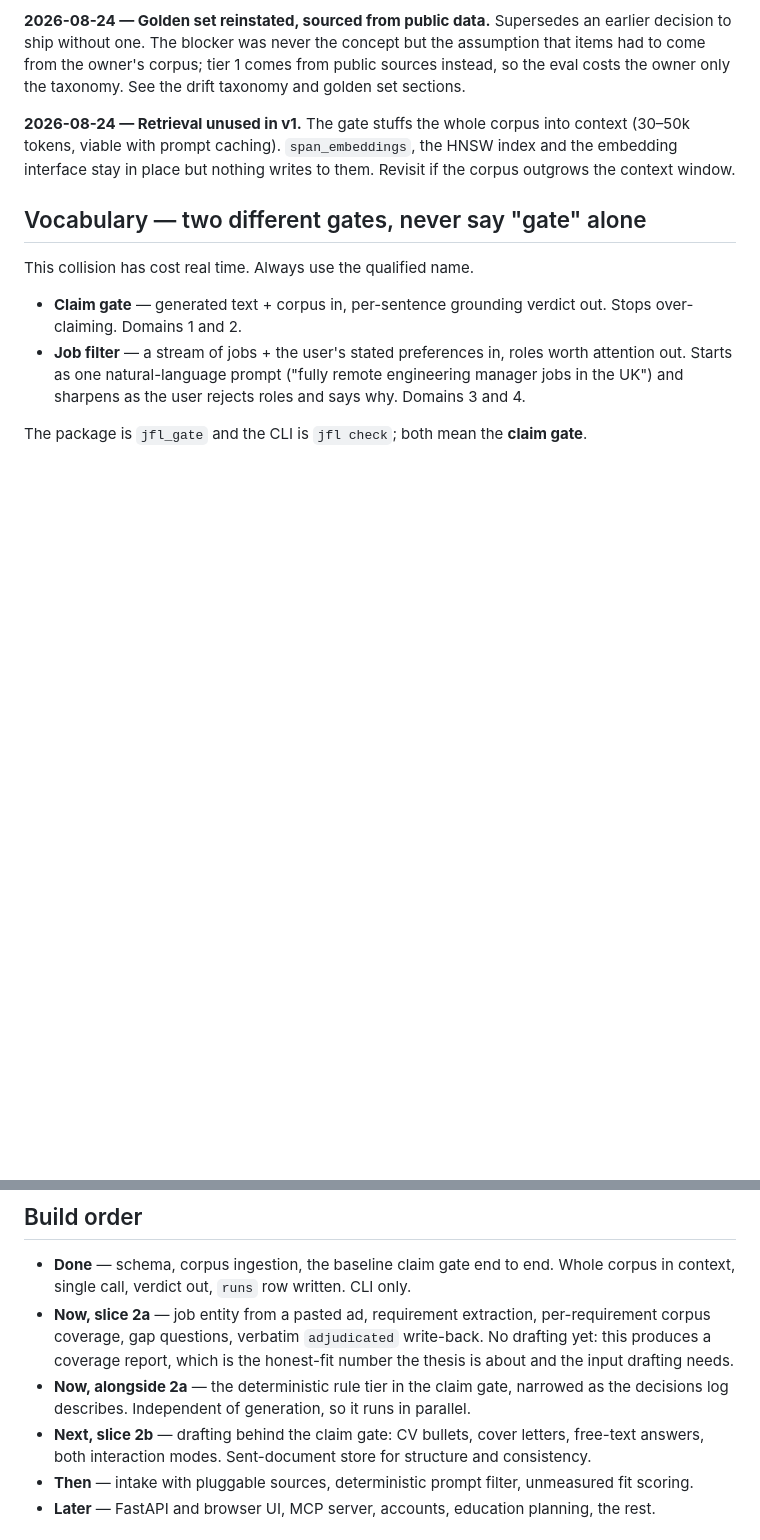
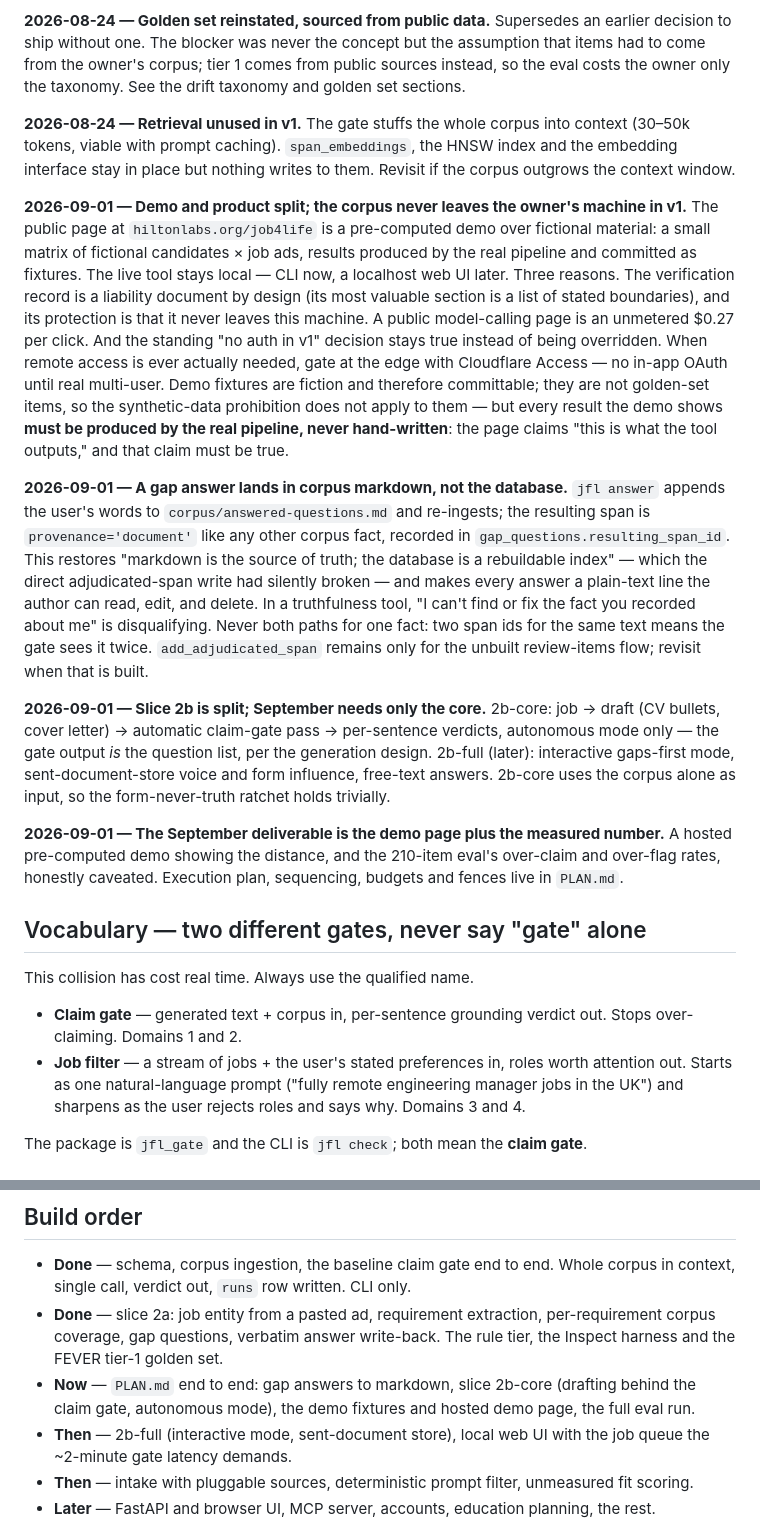
Before and after one commit to SeiyaYamamotoStudios/jobs4life, a Markdown page: CLAUDE.md, 2 parts joined by grey strips. Drawn GitHub-style; blank space fills up the shorter version.

```diff
--- a/CLAUDE.md
+++ b/CLAUDE.md
@@ -147,6 +147,44 @@ sections.
 embedding interface stay in place but nothing writes to them. Revisit if the corpus
 outgrows the context window.
 
+**2026-09-01 — Demo and product split; the corpus never leaves the owner's machine in
+v1.** The public page at `hiltonlabs.org/job4life` is a pre-computed demo over fictional
+material: a small matrix of fictional candidates × job ads, results produced by the real
+pipeline and committed as fixtures. The live tool stays local — CLI now, a localhost web
+UI later. Three reasons. The verification record is a liability document by design (its
+most valuable section is a list of stated boundaries), and its protection is that it
+never leaves this machine. A public model-calling page is an unmetered $0.27 per click.
+And the standing "no auth in v1" decision stays true instead of being overridden. When
+remote access is ever actually needed, gate at the edge with Cloudflare Access — no
+in-app OAuth until real multi-user. Demo fixtures are fiction and therefore committable;
+they are not golden-set items, so the synthetic-data prohibition does not apply to them —
+but every result the demo shows **must be produced by the real pipeline, never
+hand-written**: the page claims "this is what the tool outputs," and that claim must be
+true.
+
+**2026-09-01 — A gap answer lands in corpus markdown, not the database.** `jfl answer`
+appends the user's words to `corpus/answered-questions.md` and re-ingests; the resulting
+span is `provenance='document'` like any other corpus fact, recorded in
+`gap_questions.resulting_span_id`. This restores "markdown is the source of truth; the
+database is a rebuildable index" — which the direct adjudicated-span write had silently
+broken — and makes every answer a plain-text line the author can read, edit, and delete.
+In a truthfulness tool, "I can't find or fix the fact you recorded about me" is
+disqualifying. Never both paths for one fact: two span ids for the same text means the
+gate sees it twice. `add_adjudicated_span` remains only for the unbuilt review-items
+flow; revisit when that is built.
+
+**2026-09-01 — Slice 2b is split; September needs only the core.** 2b-core: job → draft
+(CV bullets, cover letter) → automatic claim-gate pass → per-sentence verdicts,
+autonomous mode only — the gate output *is* the question list, per the generation
+design. 2b-full (later): interactive gaps-first mode, sent-document-store voice and
+form influence, free-text answers. 2b-core uses the corpus alone as input, so the
+form-never-truth ratchet holds trivially.
+
+**2026-09-01 — The September deliverable is the demo page plus the measured number.**
+A hosted pre-computed demo showing the distance, and the 210-item eval's over-claim and
+over-flag rates, honestly caveated. Execution plan, sequencing, budgets and fences live
+in `PLAN.md`.
+
 ## Vocabulary — two different gates, never say "gate" alone
 
 This collision has cost real time. Always use the qualified name.
@@ -255,15 +293,14 @@ same write-back path.
 
 - **Done** — schema, corpus ingestion, the baseline claim gate end to end. Whole corpus
   in context, single call, verdict out, `runs` row written. CLI only.
-- **Now, slice 2a** — job entity from a pasted ad, requirement extraction, per-requirement
-  corpus coverage, gap questions, verbatim `adjudicated` write-back. No drafting yet: this
-  produces a coverage report, which is the honest-fit number the thesis is about and the
-  input drafting needs.
-- **Now, alongside 2a** — the deterministic rule tier in the claim gate, narrowed as the
-  decisions log describes. Independent of generation, so it runs in parallel.
-- **Next, slice 2b** — drafting behind the claim gate: CV bullets, cover letters,
-  free-text answers, both interaction modes. Sent-document store for structure and
-  consistency.
+- **Done** — slice 2a: job entity from a pasted ad, requirement extraction,
+  per-requirement corpus coverage, gap questions, verbatim answer write-back. The rule
+  tier, the Inspect harness and the FEVER tier-1 golden set.
+- **Now** — `PLAN.md` end to end: gap answers to markdown, slice 2b-core (drafting
+  behind the claim gate, autonomous mode), the demo fixtures and hosted demo page, the
+  full eval run.
+- **Then** — 2b-full (interactive mode, sent-document store), local web UI with the job
+  queue the ~2-minute gate latency demands.
 - **Then** — intake with pluggable sources, deterministic prompt filter, unmeasured fit
   scoring.
 - **Later** — FastAPI and browser UI, MCP server, accounts, education planning, the rest.
```
Also changed, not shown: NEXT.md (+11 -20 lines), PLAN.md (added, +149 -0 lines).
